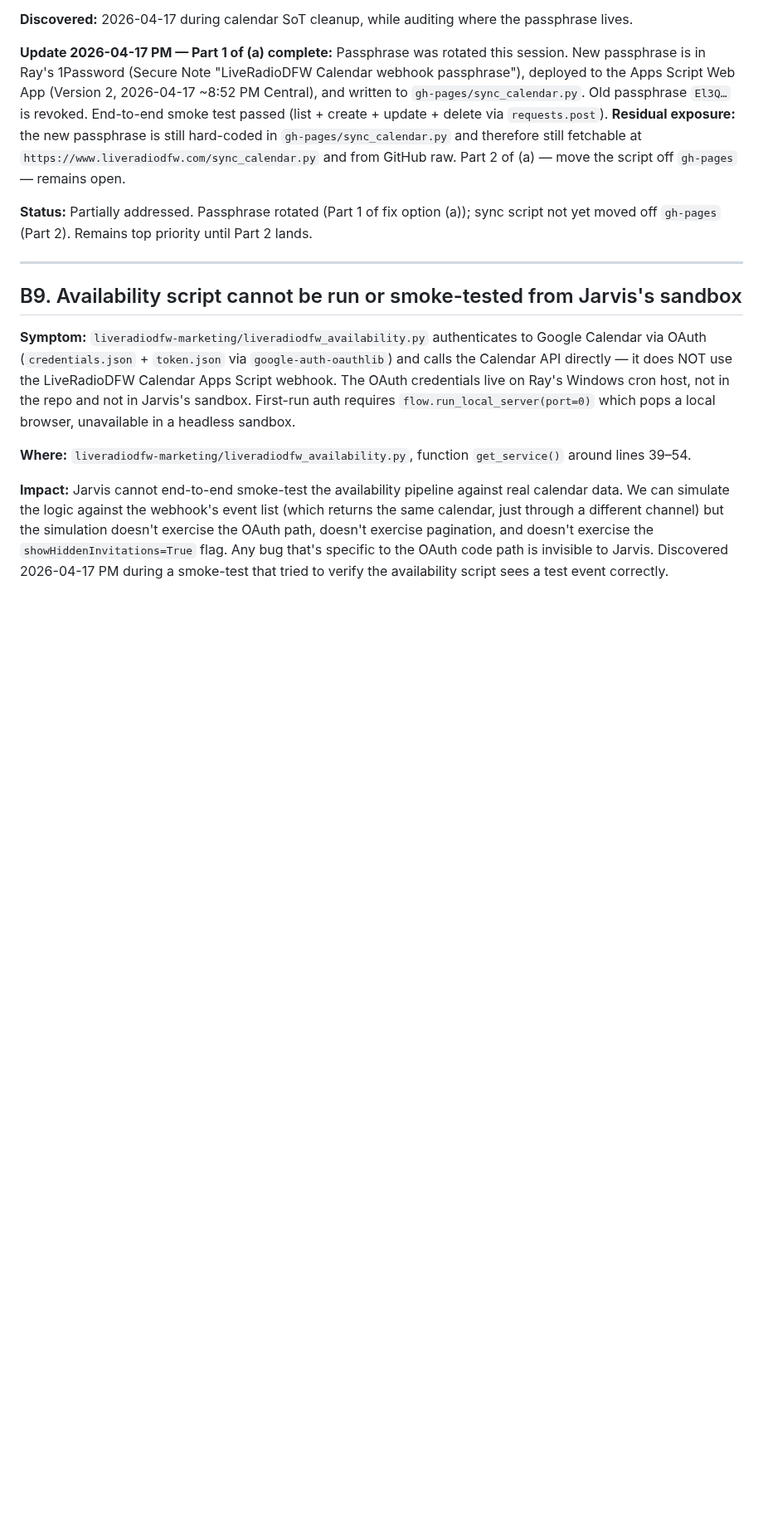
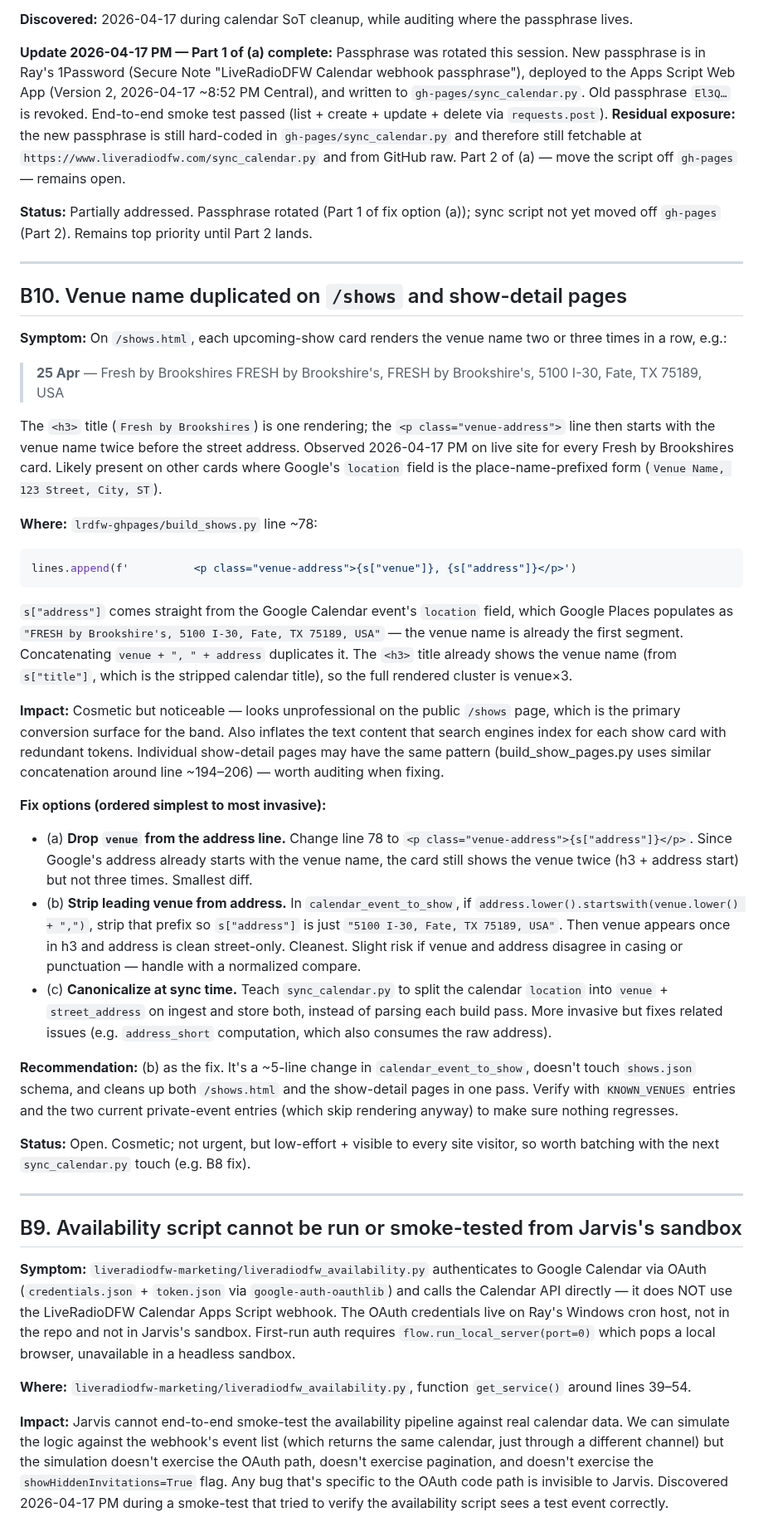
Before and after one commit to TicoRicoRay/liveradiodfw-site, a Markdown page: docs/bugs.md, the part around the change. Shown at 83% size. Rendered like a GitHub page; blank space fills up the shorter version.

Commit message:
docs: log B10 - venue name duplicated on /shows and show-detail pages
Observed 2026-04-17 PM: every Fresh by Brookshires card on /shows.html
renders 'Fresh by Brookshires' in the <h3> title, then 'FRESH by
Brookshire's, FRESH by Brookshire's, 5100 I-30, ...' in the address line.

Root cause: build_shows.py line 78 concatenates s["venue"] + ', ' +
s["address"], but s["address"] (pulled straight from the Google
Calendar location field) already starts with the venue name the way
Google Places populates it. Venue ends up rendered three times.

Recommend fix option (b): strip leading 'venue, ' prefix from address
in calendar_event_to_show so the stored address is street-only.

````diff
--- a/docs/bugs.md
+++ b/docs/bugs.md
@@ -155,6 +155,36 @@ A half-complete bug entry is worse than no entry. If symptom or impact aren't cl
 **Update 2026-04-17 PM — Part 1 of (a) complete:** Passphrase was rotated this session. New passphrase is in Ray's 1Password (Secure Note "LiveRadioDFW Calendar webhook passphrase"), deployed to the Apps Script Web App (Version 2, 2026-04-17 ~8:52 PM Central), and written to `gh-pages/sync_calendar.py`. Old passphrase `El3Q…` is revoked. End-to-end smoke test passed (list + create + update + delete via `requests.post`). **Residual exposure:** the new passphrase is still hard-coded in `gh-pages/sync_calendar.py` and therefore still fetchable at `https://www.liveradiodfw.com/sync_calendar.py` and from GitHub raw. Part 2 of (a) — move the script off `gh-pages` — remains open.
 
 **Status:** Partially addressed. Passphrase rotated (Part 1 of fix option (a)); sync script not yet moved off `gh-pages` (Part 2). Remains top priority until Part 2 lands.
+
+---
+
+## B10. Venue name duplicated on `/shows` and show-detail pages
+
+**Symptom:** On `/shows.html`, each upcoming-show card renders the venue name two or three times in a row, e.g.:
+
+> **25 Apr** — Fresh by Brookshires
+> FRESH by Brookshire's, FRESH by Brookshire's, 5100 I-30, Fate, TX 75189, USA
+
+The `<h3>` title (`Fresh by Brookshires`) is one rendering; the `<p class="venue-address">` line then starts with the venue name twice before the street address. Observed 2026-04-17 PM on live site for every Fresh by Brookshires card. Likely present on other cards where Google's `location` field is the place-name-prefixed form (`Venue Name, 123 Street, City, ST`).
+
+**Where:** `lrdfw-ghpages/build_shows.py` line ~78:
+
+```python
+lines.append(f'          <p class="venue-address">{s["venue"]}, {s["address"]}</p>')
+```
+
+`s["address"]` comes straight from the Google Calendar event's `location` field, which Google Places populates as `"FRESH by Brookshire's, 5100 I-30, Fate, TX 75189, USA"` — the venue name is already the first segment. Concatenating `venue + ", " + address` duplicates it. The `<h3>` title already shows the venue name (from `s["title"]`, which is the stripped calendar title), so the full rendered cluster is venue×3.
+
+**Impact:** Cosmetic but noticeable — looks unprofessional on the public `/shows` page, which is the primary conversion surface for the band. Also inflates the text content that search engines index for each show card with redundant tokens. Individual show-detail pages may have the same pattern (build_show_pages.py uses similar concatenation around line ~194–206) — worth auditing when fixing.
+
+**Fix options (ordered simplest to most invasive):**
+- (a) **Drop `venue` from the address line.** Change line 78 to `<p class="venue-address">{s["address"]}</p>`. Since Google's address already starts with the venue name, the card still shows the venue twice (h3 + address start) but not three times. Smallest diff.
+- (b) **Strip leading venue from address.** In `calendar_event_to_show`, if `address.lower().startswith(venue.lower() + ",")`, strip that prefix so `s["address"]` is just `"5100 I-30, Fate, TX 75189, USA"`. Then venue appears once in h3 and address is clean street-only. Cleanest. Slight risk if venue and address disagree in casing or punctuation — handle with a normalized compare.
+- (c) **Canonicalize at sync time.** Teach `sync_calendar.py` to split the calendar `location` into `venue` + `street_address` on ingest and store both, instead of parsing each build pass. More invasive but fixes related issues (e.g. `address_short` computation, which also consumes the raw address).
+
+**Recommendation:** (b) as the fix. It's a ~5-line change in `calendar_event_to_show`, doesn't touch `shows.json` schema, and cleans up both `/shows.html` and the show-detail pages in one pass. Verify with `KNOWN_VENUES` entries and the two current private-event entries (which skip rendering anyway) to make sure nothing regresses.
+
+**Status:** Open. Cosmetic; not urgent, but low-effort + visible to every site visitor, so worth batching with the next `sync_calendar.py` touch (e.g. B8 fix).
 
 ---
 
````
